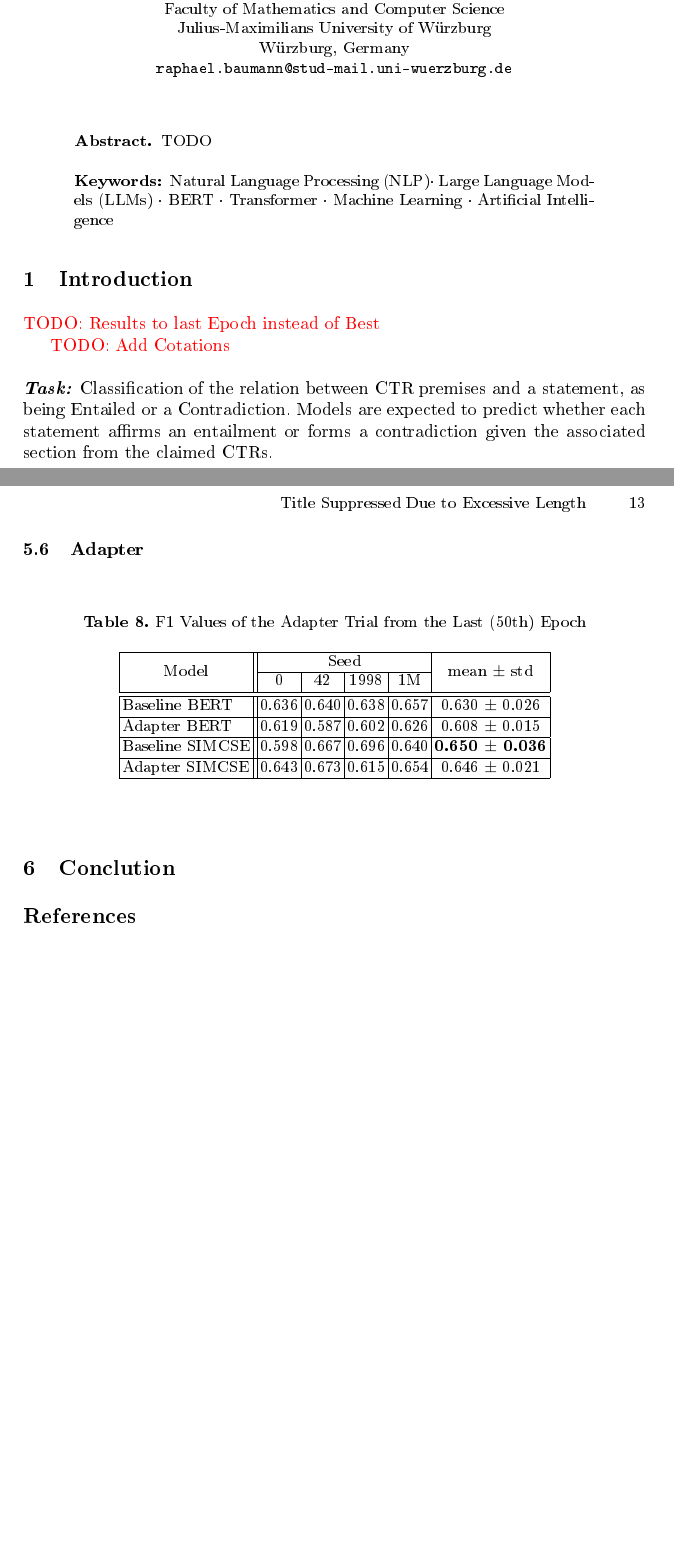
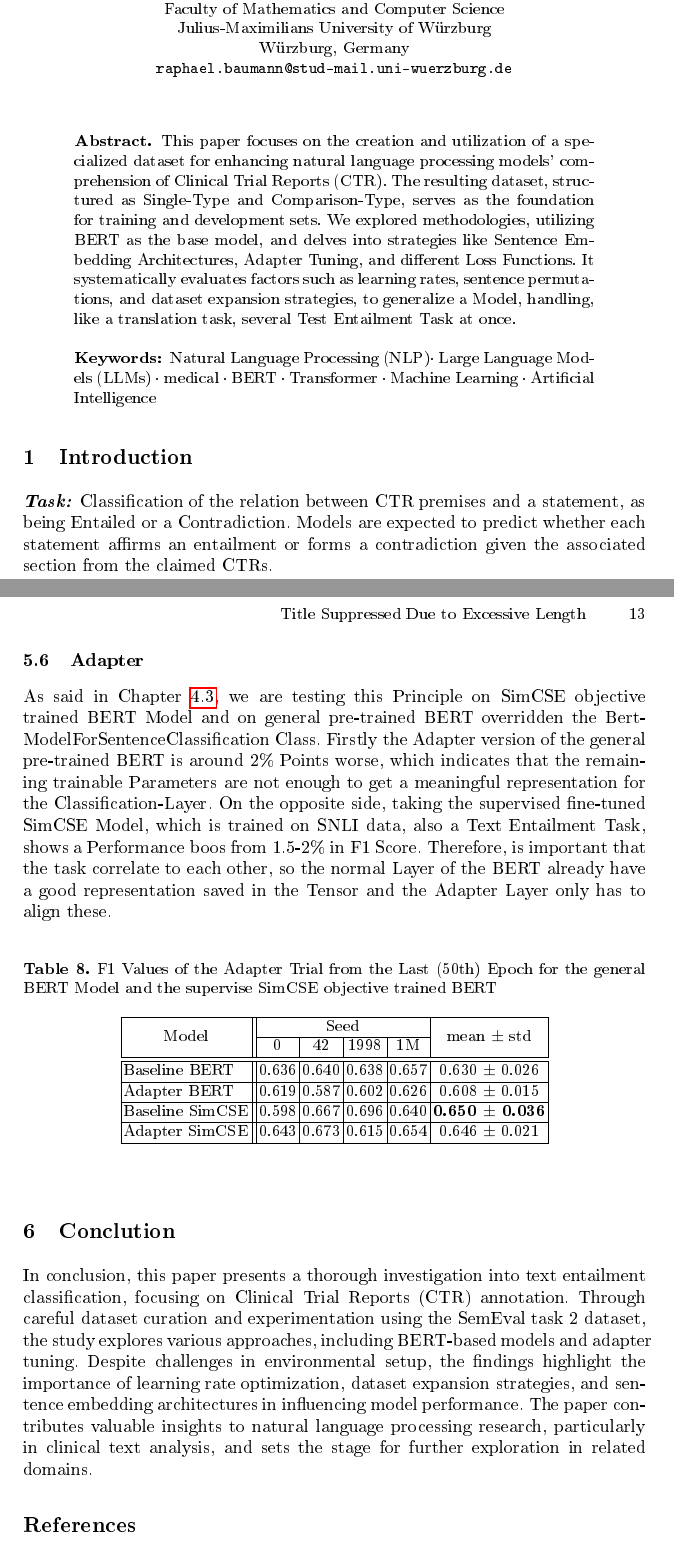
Before and after one commit to bar35643/SemEval2024-Task2, a LaTeX thesis (paper/main.tex, which reads paper/content/abstract.tex, paper/content/conclution.tex, paper/content/experiments.tex): two parts of pages 1 and 13 of 15, joined at a grey line, cut so that both start at the same text, the shorter picture padded with empty space. The pictures show the PDF file paper/main.pdf that the author committed with the source.

Commit message:
Update Pater

```diff
--- a/paper/content/abstract.tex
+++ b/paper/content/abstract.tex
@@ -1,7 +1,20 @@
 \begin{abstract}
-	TODO
+	This paper focuses on the creation and utilization of a specialized dataset
+	for enhancing natural language processing models' comprehension of
+	Clinical Trial Reports (CTR). The resulting dataset, structured as
+	Single-Type and Comparison-Type, serves as the foundation for
+	training and development sets.
+	We explored methodologies, utilizing BERT as the base model,
+	and delves into strategies like Sentence Embedding Architectures,
+	Adapter Tuning, and different Loss Functions. It systematically evaluates
+	factors such as learning rates, sentence permutations,
+	and dataset expansion strategies, to generalize a Model, handling,
+	like a translation task, several Test Entailment Task at once.
+
+
 	\keywords{Natural Language Processing (NLP)\and
 		Large Language Models (LLMs)  \and
+		medical \and
 		BERT \and
 		Transformer \and
 		Machine Learning \and
--- a/paper/content/conclution.tex
+++ b/paper/content/conclution.tex
@@ -1 +1,11 @@
 \section{Conclution}
+
+In conclusion, this paper presents a thorough investigation into text entailment classification,
+focusing on Clinical Trial Reports (CTR) annotation. Through careful dataset curation and
+experimentation using the SemEval task 2 dataset, the study explores various approaches,
+including BERT-based models and adapter tuning. Despite challenges in environmental setup,
+the findings highlight the importance of learning rate optimization, dataset expansion
+strategies, and sentence embedding architectures in influencing model performance.
+The paper contributes valuable insights to natural language processing research,
+particularly in clinical text analysis, and sets the stage for further exploration
+in related domains.
--- a/paper/content/experiments.tex
+++ b/paper/content/experiments.tex
@@ -251,10 +251,20 @@ help to improve the Metric-Scores on the Text Entailment Task.
 \newpage
 \subsection{Adapter}
 
+As said in Chapter~\ref{ch:adapter}, we are testing this Principle on SimCSE objective trained
+BERT Model and on general pre-trained BERT overridden the BertModelForSentenceClassification Class. Firstly the Adapter version of the general
+pre-trained BERT is around 2\% Points worse, which indicates that the remaining
+trainable Parameters are not enough to get a meaningful representation for the Classification-Layer.
+On the opposite side, taking the supervised fine-tuned SimCSE Model, which is trained on SNLI data,
+also a Text Entailment Task, shows a Performance boos from 1.5-2\% in F1 Score. Therefore,
+is important that the task correlate to each other, so the normal Layer of the BERT
+already have a good representation saved in the Tensor and the Adapter Layer only has to align these.
+
 
 \begin{table}[h]
     \centering
-    \caption{F1 Values of the Adapter Trial from the Last (50th) Epoch}
+    \caption{F1 Values of the Adapter Trial from the Last (50th) Epoch for the general BERT Model and
+             the supervise SimCSE objective trained BERT}
     \label{tab:my-table}
     \begin{tabular}{|l||cccc|c|}
     \hline
--- a/paper/content/introduction.tex
+++ b/paper/content/introduction.tex
@@ -1,9 +1,4 @@
 \section{Introduction}\label{sec:introduction}
-
-\textcolor{red}{TODO: Results to last Epoch instead of Best}
-
-\textcolor{red}{TODO: Add Cotations}
-
 
 \paragraph{\textbf{Task:}} Classification of the relation between CTR premises and a
 statement, as being Entailed or a Contradiction. Models are expected to predict whether
```
Also changed, not shown: paper/content/methods.tex (+1 -1 lines), paper/main.pdf, paper/content/experiments.tex (4 more changed lines).
